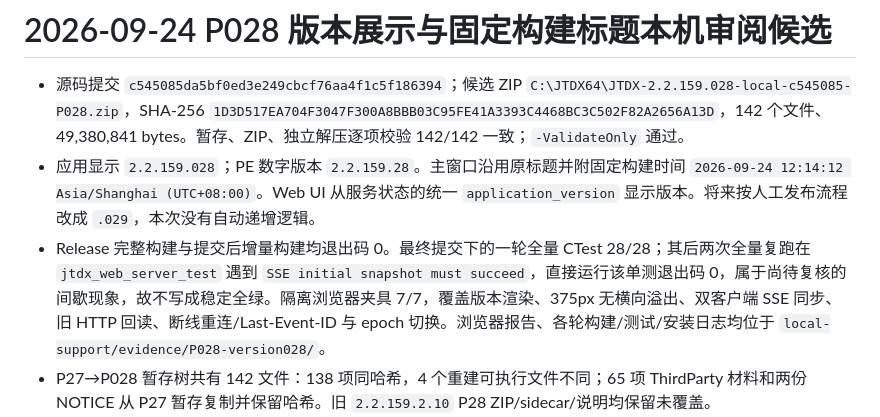
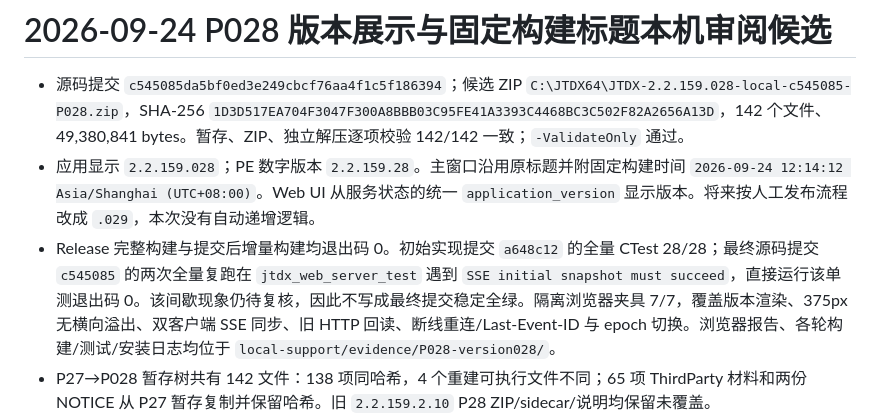
Before and after one commit to iCassius/JTDX_mod, a Markdown page: docs/web-ui/PROGRESS_zh-CN.md, the part around the change. GitHub-like rendering.

```diff
--- a/docs/web-ui/PROGRESS_zh-CN.md
+++ b/docs/web-ui/PROGRESS_zh-CN.md
@@ -4,7 +4,7 @@
 
 - 源码提交 `c545085da5bf0ed3e249cbcf76aa4f1c5f186394`；候选 ZIP `C:\JTDX64\JTDX-2.2.159.028-local-c545085-P028.zip`，SHA-256 `1D3D517EA704F3047F300A8BBB03C95FE41A3393C4468BC3C502F82A2656A13D`，142 个文件、49,380,841 bytes。暂存、ZIP、独立解压逐项校验 142/142 一致；`-ValidateOnly` 通过。
 - 应用显示 `2.2.159.028`；PE 数字版本 `2.2.159.28`。主窗口沿用原标题并附固定构建时间 `2026-09-24 12:14:12 Asia/Shanghai (UTC+08:00)`。Web UI 从服务状态的统一 `application_version` 显示版本。将来按人工发布流程改成 `.029`，本次没有自动递增逻辑。
-- Release 完整构建与提交后增量构建均退出码 0。最终提交下的一轮全量 CTest 28/28；其后两次全量复跑在 `jtdx_web_server_test` 遇到 `SSE initial snapshot must succeed`，直接运行该单测退出码 0，属于尚待复核的间歇现象，故不写成稳定全绿。隔离浏览器夹具 7/7，覆盖版本渲染、375px 无横向溢出、双客户端 SSE 同步、旧 HTTP 回读、断线重连/Last-Event-ID 与 epoch 切换。浏览器报告、各轮构建/测试/安装日志均位于 `local-support/evidence/P028-version028/`。
+- Release 完整构建与提交后增量构建均退出码 0。初始实现提交 `a648c12` 的全量 CTest 28/28；最终源码提交 `c545085` 的两次全量复跑在 `jtdx_web_server_test` 遇到 `SSE initial snapshot must succeed`，直接运行该单测退出码 0。该间歇现象仍待复核，因此不写成最终提交稳定全绿。隔离浏览器夹具 7/7，覆盖版本渲染、375px 无横向溢出、双客户端 SSE 同步、旧 HTTP 回读、断线重连/Last-Event-ID 与 epoch 切换。浏览器报告、各轮构建/测试/安装日志均位于 `local-support/evidence/P028-version028/`。
 - P27→P028 暂存树共有 142 文件：138 项同哈希，4 个重建可执行文件不同；65 项 ThirdParty 材料和两份 NOTICE 从 P27 暂存复制并保留哈希。旧 `2.2.159.2.10` P28 ZIP/sidecar/说明均保留未覆盖。
 - 未运行候选程序，未操作 CAT/PTT/TX，未发射；无硬件/HIL、真实 MainWindow 端到端、LAN/公网或部署验收。第三方许可与数据文件再分发审计未完成；候选仅供本机审阅，不得公开分发。详细记录：`local-support/releases/P028/说明_zh-CN.md`。
 
```
Also changed, not shown: local-support/README_zh-CN.md (+1 -1 lines), 1 other file.
